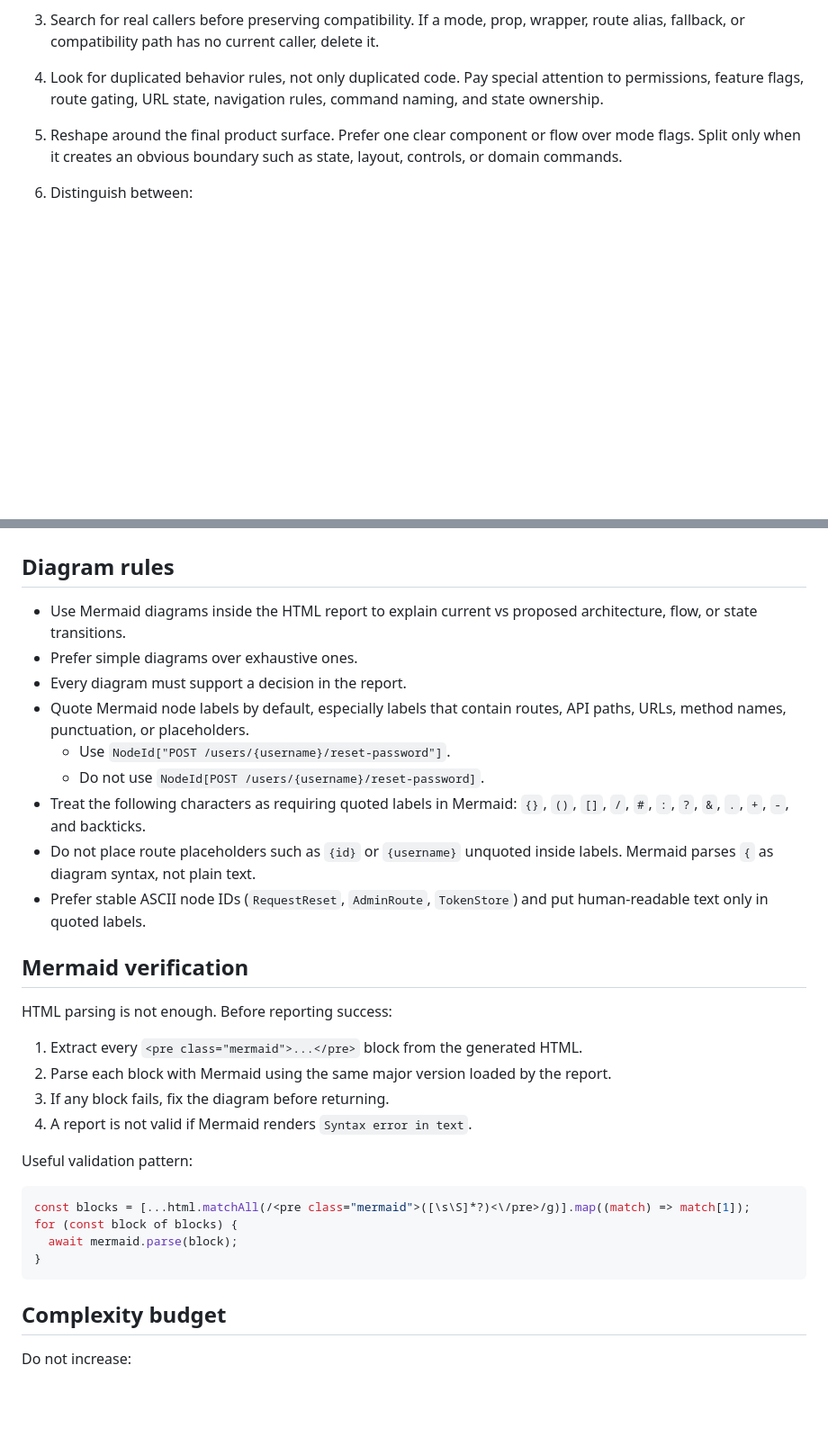
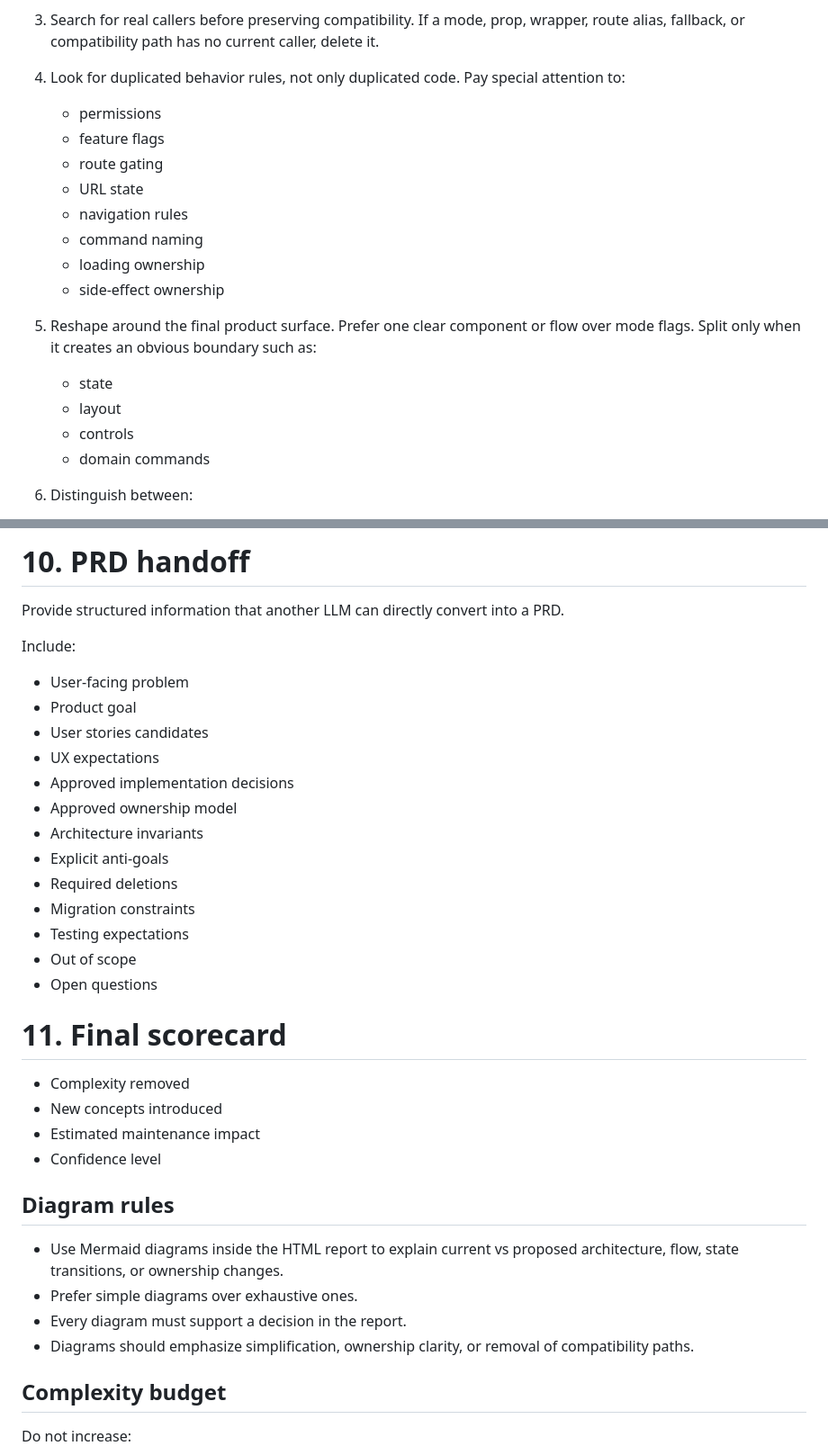
Before and after one commit to arkan/skills, a Markdown page: skills/zero-tech-debt-report/SKILL.md, 2 parts joined by grey strips. Shown at 90% size. Rendered like a GitHub page; blank space fills up the shorter version.

````diff
--- a/skills/zero-tech-debt-report/SKILL.md
+++ b/skills/zero-tech-debt-report/SKILL.md
@@ -41,10 +87,23 @@ Prefer the code that should exist over the code that merely preserves history.
    If a mode, prop, wrapper, route alias, fallback, or compatibility path has no current caller, delete it.
 
 4. Look for duplicated behavior rules, not only duplicated code.
-   Pay special attention to permissions, feature flags, route gating, URL state, navigation rules, command naming, and state ownership.
+   Pay special attention to:
+   - permissions
+   - feature flags
+   - route gating
+   - URL state
+   - navigation rules
+   - command naming
+   - loading ownership
+   - side-effect ownership
 
 5. Reshape around the final product surface.
-   Prefer one clear component or flow over mode flags. Split only when it creates an obvious boundary such as state, layout, controls, or domain commands.
+   Prefer one clear component or flow over mode flags.
+   Split only when it creates an obvious boundary such as:
+   - state
+   - layout
+   - controls
+   - domain commands
 
 6. Distinguish between:
    - the ideal end-state architecture
@@ -128,33 +247,35 @@ The report should include:
+# 10. PRD handoff
+
+Provide structured information that another LLM can directly convert into a PRD.
+
+Include:
+- User-facing problem
+- Product goal
+- User stories candidates
+- UX expectations
+- Approved implementation decisions
+- Approved ownership model
+- Architecture invariants
+- Explicit anti-goals
+- Required deletions
+- Migration constraints
+- Testing expectations
+- Out of scope
+- Open questions
+
+# 11. Final scorecard
+
+- Complexity removed
+- New concepts introduced
+- Estimated maintenance impact
+- Confidence level
 
 ## Diagram rules
 
-- Use Mermaid diagrams inside the HTML report to explain current vs proposed architecture, flow, or state transitions.
+- Use Mermaid diagrams inside the HTML report to explain current vs proposed architecture, flow, state transitions, or ownership changes.
 - Prefer simple diagrams over exhaustive ones.
 - Every diagram must support a decision in the report.
-- Quote Mermaid node labels by default, especially labels that contain routes, API paths, URLs, method names, punctuation, or placeholders.
-  - Use `NodeId["POST /users/{username}/reset-password"]`.
-  - Do not use `NodeId[POST /users/{username}/reset-password]`.
-- Treat the following characters as requiring quoted labels in Mermaid: `{}`, `()`, `[]`, `/`, `#`, `:`, `?`, `&`, `.`, `+`, `-`, and backticks.
-- Do not place route placeholders such as `{id}` or `{username}` unquoted inside labels. Mermaid parses `{` as diagram syntax, not plain text.
-- Prefer stable ASCII node IDs (`RequestReset`, `AdminRoute`, `TokenStore`) and put human-readable text only in quoted labels.
-
-## Mermaid verification
-
-HTML parsing is not enough. Before reporting success:
-
-1. Extract every `<pre class="mermaid">...</pre>` block from the generated HTML.
-2. Parse each block with Mermaid using the same major version loaded by the report.
-3. If any block fails, fix the diagram before returning.
-4. A report is not valid if Mermaid renders `Syntax error in text`.
-
-Useful validation pattern:
-
-```js
-const blocks = [...html.matchAll(/<pre class="mermaid">([\s\S]*?)<\/pre>/g)].map((match) => match[1]);
-for (const block of blocks) {
-  await mermaid.parse(block);
-}
-```
+- Diagrams should emphasize simplification, ownership clarity, or removal of compatibility paths.
 
 ## Complexity budget
 
````
Also changed, not shown: other parts of skills/zero-tech-debt-report/SKILL.md (+189 -57 lines).
